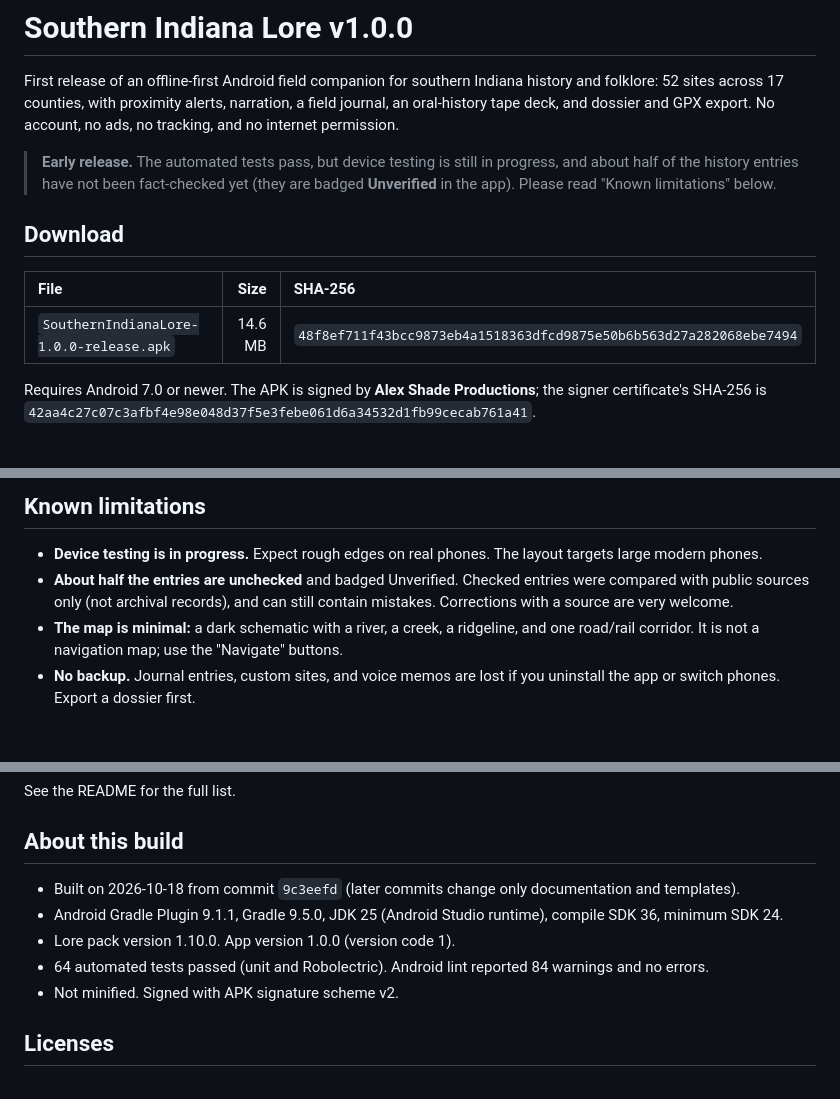
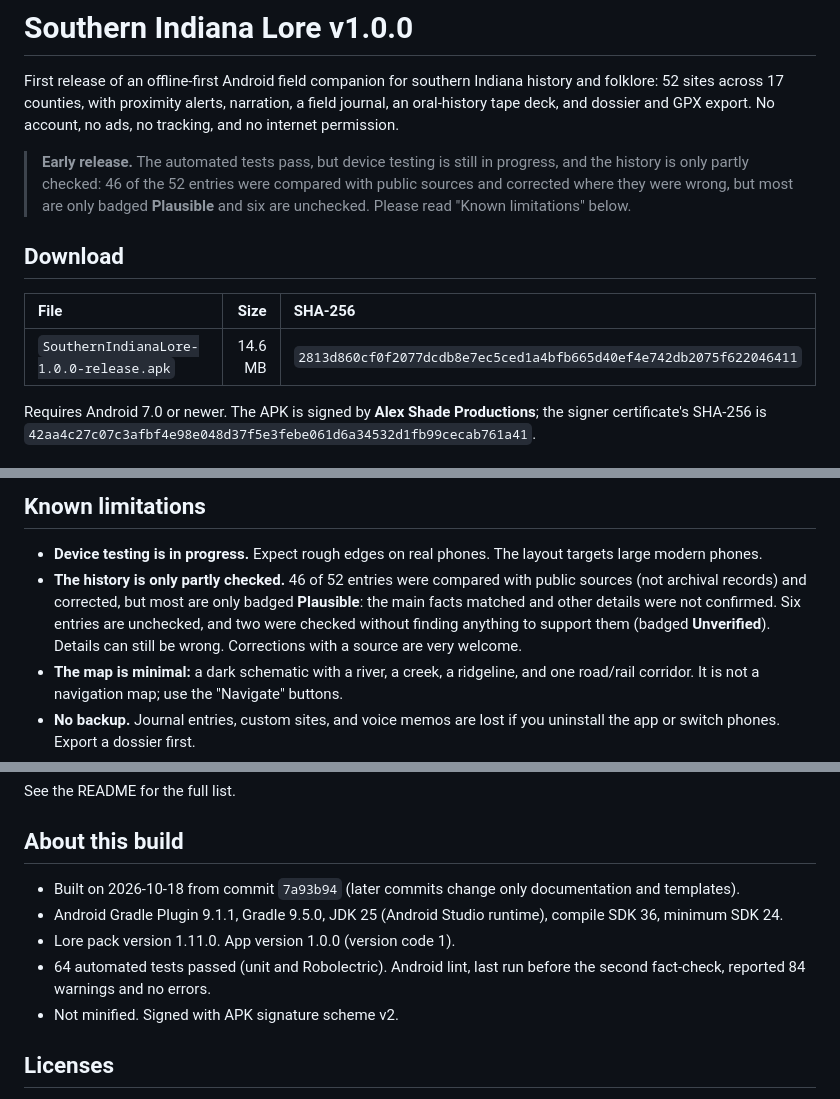
Before and after one commit to Wommper1/southern-indiana-lore, a Markdown page: docs/RELEASE_NOTES_v1.0.0.md, 3 parts joined by grey strips. Rendered like a GitHub page; blank space fills up the shorter version.

Commit message:
Refresh the v1.0.0 release notes for the rebuilt APK
New SHA-256 for the signed APK built from commit 7a93b94 (pack v1.11.0), the
current fact-check status, and the build details. The APK hash applies to
that exact file; rebuilding will produce a different one.

Co-Authored-By: Claude Sonnet 5.5 <noreply@anthropic.com>

```diff
--- a/docs/RELEASE_NOTES_v1.0.0.md
+++ b/docs/RELEASE_NOTES_v1.0.0.md
@@ -4,15 +4,13 @@ First release of an offline-first Android field companion for southern Indiana h
 17 counties, with proximity alerts, narration, a field journal, an oral-history tape deck, and dossier and GPX
 export. No account, no ads, no tracking, and no internet permission.
 
-> **Early release.** The automated tests pass, but device testing is still in progress, and about half of the
-> history entries have not been fact-checked yet (they are badged **Unverified** in the app). Please read
-> "Known limitations" below.
+> **Early release.** The automated tests pass, but device testing is still in progress, and the history is only partly checked: 46 of the 52 entries were compared with public sources and corrected where they were wrong, but most are only badged **Plausible** and six are unchecked. Please read "Known limitations" below.
 
 ## Download
 
 | File | Size | SHA-256 |
 | :--- | ---: | :--- |
-| `SouthernIndianaLore-1.0.0-release.apk` | 14.6 MB | `48f8ef711f43bcc9873eb4a1518363dfcd9875e50b6b563d27a282068ebe7494` |
+| `SouthernIndianaLore-1.0.0-release.apk` | 14.6 MB | `2813d860cf0f2077dcdb8e7ec5ced1a4bfb665d40ef4e742db2075f622046411` |
 
 Requires Android 7.0 or newer. The APK is signed by **Alex Shade Productions**; the signer certificate's SHA-256 is
 `42aa4c27c07c3afbf4e98e048d37f5e3febe061d6a34532d1fb99cecab761a41`.
@@ -62,8 +60,7 @@ your APK will have a different hash and your own signature.
 ## Known limitations
 
 - **Device testing is in progress.** Expect rough edges on real phones. The layout targets large modern phones.
-- **About half the entries are unchecked** and badged Unverified. Checked entries were compared with public sources
-  only (not archival records), and can still contain mistakes. Corrections with a source are very welcome.
+- **The history is only partly checked.** 46 of 52 entries were compared with public sources (not archival records) and corrected, but most are only badged **Plausible**: the main facts matched and other details were not confirmed. Six entries are unchecked, and two were checked without finding anything to support them (badged **Unverified**). Details can still be wrong. Corrections with a source are very welcome.
 - **The map is minimal:** a dark schematic with a river, a creek, a ridgeline, and one road/rail corridor. It is not
   a navigation map; use the "Navigate" buttons.
 - **No backup.** Journal entries, custom sites, and voice memos are lost if you uninstall the app or switch phones.
@@ -80,10 +77,10 @@ See the README for the full list.
 
 ## About this build
 
-- Built on 2026-10-18 from commit `9c3eefd` (later commits change only documentation and templates).
+- Built on 2026-10-18 from commit `7a93b94` (later commits change only documentation and templates).
 - Android Gradle Plugin 9.1.1, Gradle 9.5.0, JDK 25 (Android Studio runtime), compile SDK 36, minimum SDK 24.
-- Lore pack version 1.10.0. App version 1.0.0 (version code 1).
-- 64 automated tests passed (unit and Robolectric). Android lint reported 84 warnings and no errors.
+- Lore pack version 1.11.0. App version 1.0.0 (version code 1).
+- 64 automated tests passed (unit and Robolectric). Android lint, last run before the second fact-check, reported 84 warnings and no errors.
 - Not minified. Signed with APK signature scheme v2.
 
 ## Licenses
```
